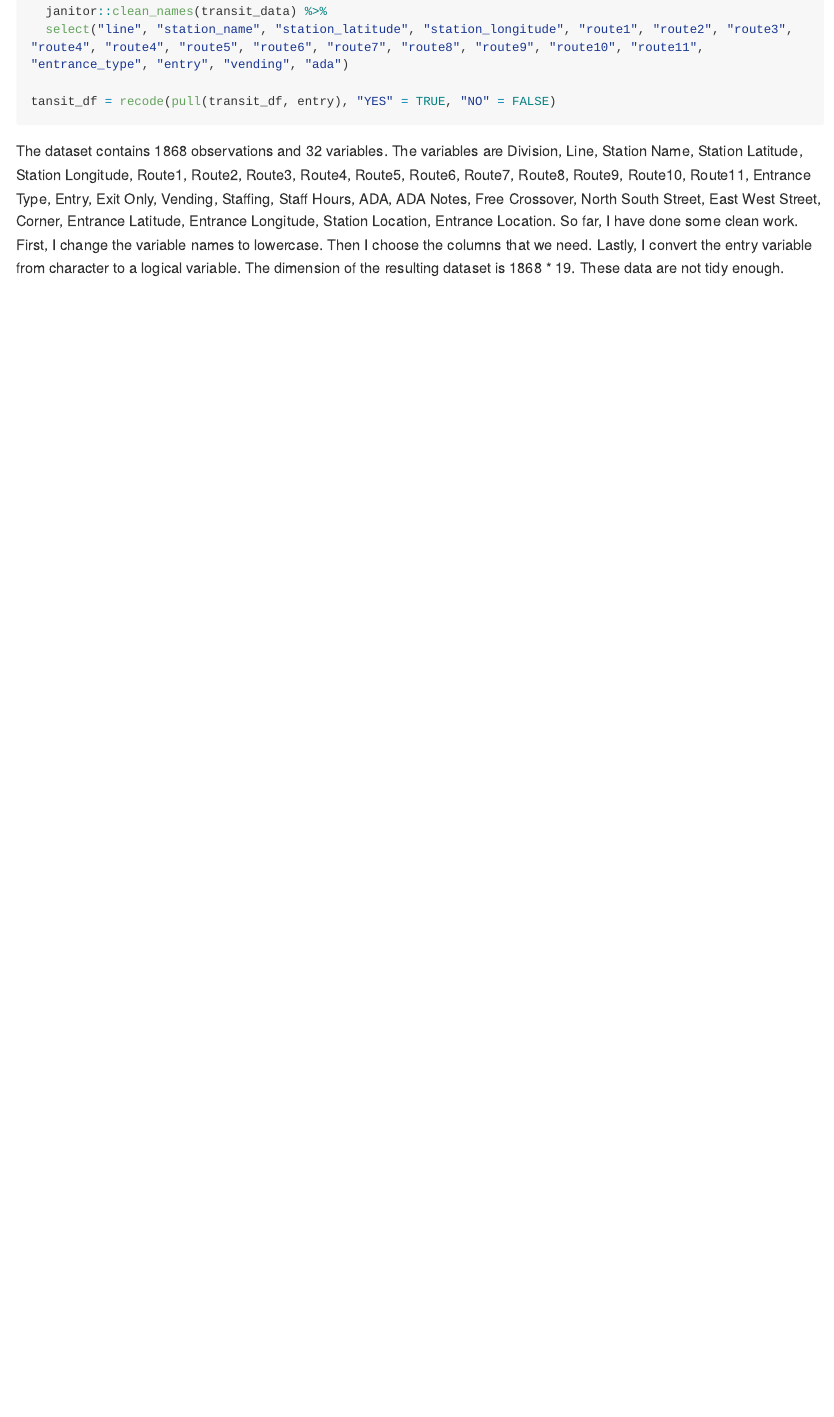
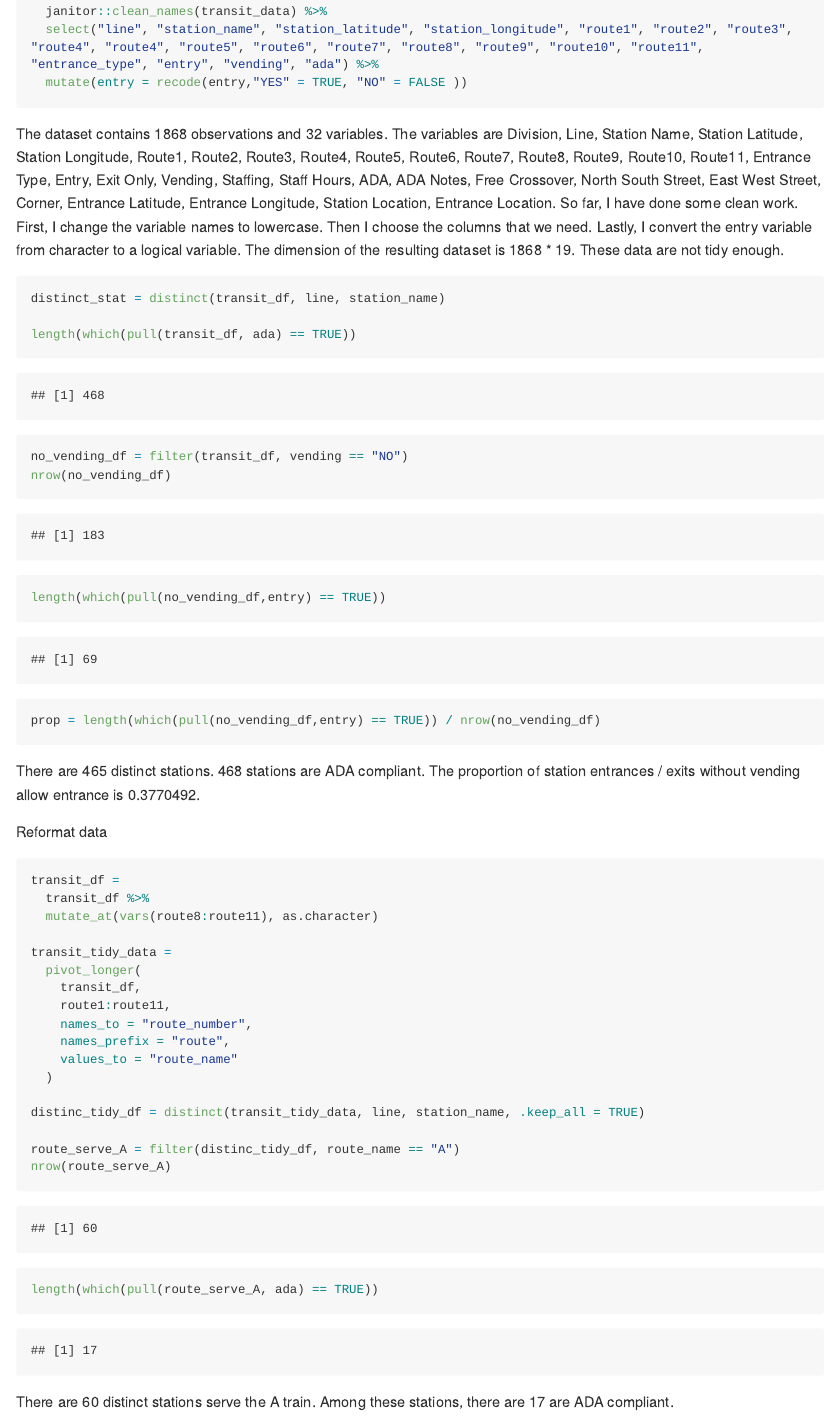
Before and after one commit to yz3956/p8105_hw2_yz3956, an R Markdown document (p8105_hw2_yz3956.Rmd): the page in a window 1100 px wide, from 2780 px down. The pictures show the output file p8105_hw2_yz3956.md that the author committed with the source, drawn offline in the style of GitHub; long lines of code are wrapped.

Commit message:
import, clean and reformat transit data

````diff
--- a/p8105_hw2_yz3956.Rmd
+++ b/p8105_hw2_yz3956.Rmd
@@ -84,10 +84,52 @@ transit_data =
 
 transit_df =
   janitor::clean_names(transit_data) %>%
-  select("line", "station_name", "station_latitude", "station_longitude", "route1", "route2", "route3", "route4", "route4", "route5", "route6", "route7", "route8", "route9", "route10", "route11", "entrance_type", "entry", "vending", "ada")
+  select("line", "station_name", "station_latitude", "station_longitude", "route1", "route2", "route3", "route4", "route4", "route5", "route6", "route7", "route8", "route9", "route10", "route11", "entrance_type", "entry", "vending", "ada") %>%
+  mutate(entry = recode(entry,"YES" = TRUE, "NO" = FALSE ))
 
-tansit_df = recode(pull(transit_df, entry), "YES" = TRUE, "NO" = FALSE)
 ```
 
 The dataset contains `r nrow(transit_data)` observations and `r ncol(transit_data)` variables. The variables are `r names(transit_data)`.
 So far, I have done some clean work. First, I change the variable names to lowercase. Then I choose the columns that we need. Lastly, I convert the entry variable from character to a logical variable. The dimension of the resulting dataset is `r nrow(transit_df)` * `r ncol(transit_df)`. These data are not tidy enough.
+
+```{r}
+distinct_stat = distinct(transit_df, line, station_name)
+
+length(which(pull(transit_df, ada) == TRUE))
+
+no_vending_df = filter(transit_df, vending == "NO")
+nrow(no_vending_df)
+length(which(pull(no_vending_df,entry) == TRUE))
+prop = length(which(pull(no_vending_df,entry) == TRUE)) / nrow(no_vending_df)
+
+
+```
+
+There are `r nrow(distinct_stat)` distinct stations. `r length(which(pull(transit_df, ada) == TRUE))` stations are ADA compliant.
+The proportion of station entrances / exits without vending allow entrance is `r prop`.
+
+
+Reformat data
+
+```{r}
+transit_df =
+  transit_df %>%
+  mutate_at(vars(route8:route11), as.character)
+
+transit_tidy_data =
+  pivot_longer(
+    transit_df,
+    route1:route11,
+    names_to = "route_number",
+    names_prefix = "route",
+    values_to = "route_name"
+  )
+
+distinc_tidy_df = distinct(transit_tidy_data, line, station_name, .keep_all = TRUE)
+
+route_serve_A = filter(distinc_tidy_df, route_name == "A")
+nrow(route_serve_A)
+length(which(pull(route_serve_A, ada) == TRUE))
+```
+
+There are `r nrow(route_serve_A)` distinct stations serve the A train. Among these stations, there are `r length(which(pull(route_serve_A, ada) == TRUE))` are ADA compliant.
````
Also changed, not shown: p8105_hw2_yz3956.md.
